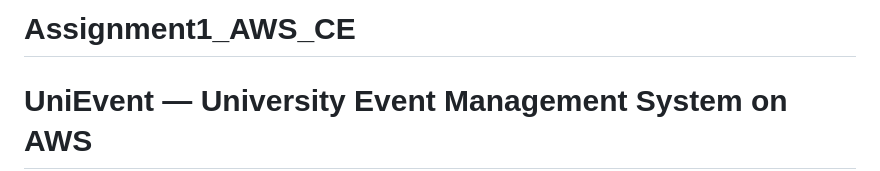
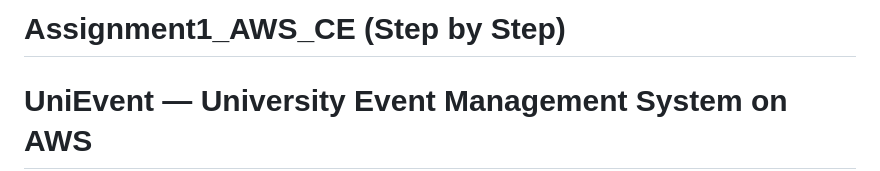
Before and after one commit to ijlalahmad2002/Assignment1_AWS_CE, a Markdown page: README.md, the part around the change. Rendered like a GitHub page.

```diff
--- a/README.md
+++ b/README.md
@@ -1,4 +1,4 @@
-# Assignment1_AWS_CE
+# Assignment1_AWS_CE (Step by Step)
 # UniEvent — University Event Management System on AWS
 
 A cloud-hosted web application where students can browse university events, fetched automatically from the Ticketmaster API and deployed on AWS using EC2, S3, ELB, VPC, and IAM.
```
